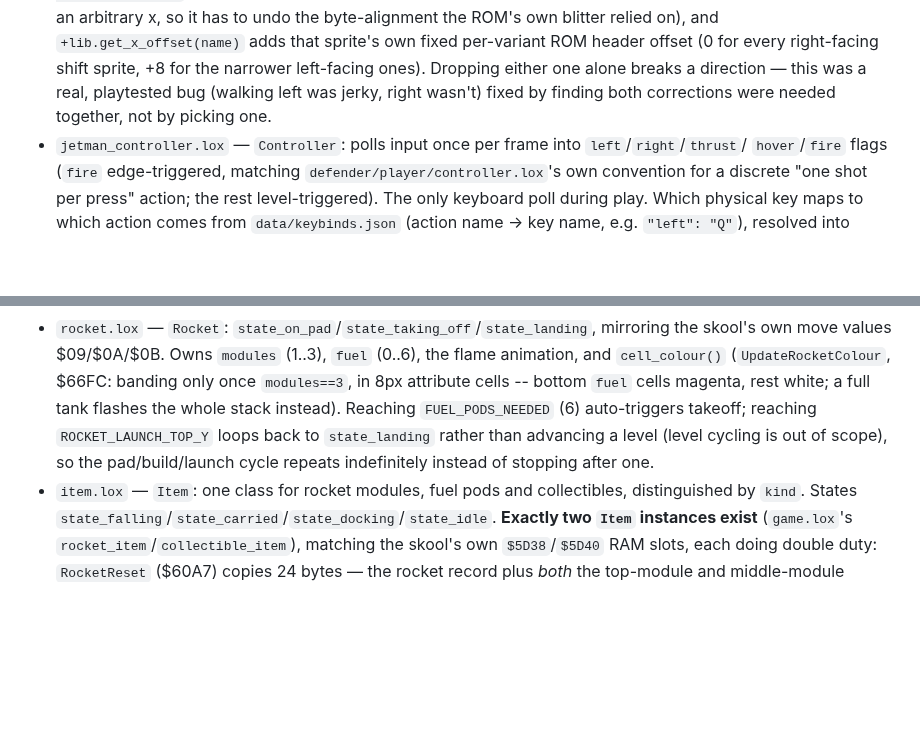
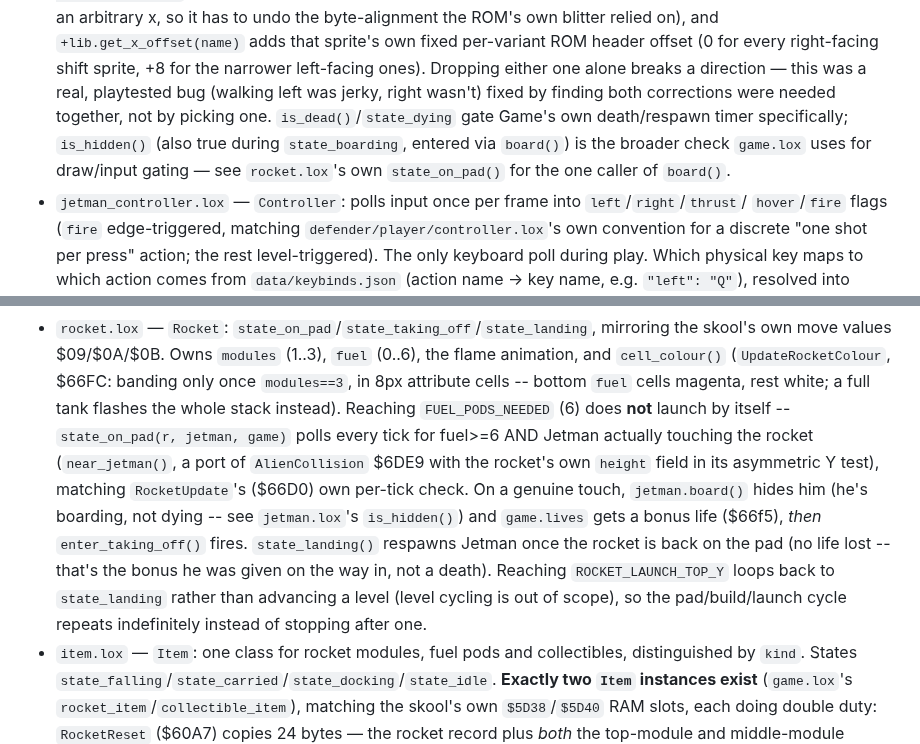
Before and after one commit to nickharrismcr/Odlox, a Markdown page: lox_examples/jetpac/CLAUDE.md, 2 parts joined by grey strips. Drawn GitHub-style; blank space fills up the shorter version.

Commit message:
Update jetpac CLAUDE.md for the touch-to-launch rocket fix
Documents rocket.lox's new state_on_pad()/state_landing() behavior
(polls fuel + Jetman proximity every tick rather than auto-launching,
awards a bonus life, respawns Jetman on landing) and jetman.lox's new
is_hidden()/state_boarding()/board() machinery.

Co-Authored-By: Claude Sonnet 5 <noreply@anthropic.com>

```diff
--- a/lox_examples/jetpac/CLAUDE.md
+++ b/lox_examples/jetpac/CLAUDE.md
@@ -53,7 +53,10 @@ different execution model — see "Per-tick phase ordering" in the plan).
   `+lib.get_x_offset(name)` adds that sprite's own fixed per-variant ROM header offset (0 for every
   right-facing shift sprite, +8 for the narrower left-facing ones). Dropping either one alone breaks
   a direction — this was a real, playtested bug (walking left was jerky, right wasn't) fixed by
-  finding both corrections were needed together, not by picking one.
+  finding both corrections were needed together, not by picking one. `is_dead()`/`state_dying` gate
+  Game's own death/respawn timer specifically; `is_hidden()` (also true during `state_boarding`,
+  entered via `board()`) is the broader check `game.lox` uses for draw/input gating — see
+  `rocket.lox`'s own `state_on_pad()` for the one caller of `board()`.
 - `jetman_controller.lox` — `Controller`: polls input once per frame into `left`/`right`/`thrust`/
   `hover`/`fire` flags (`fire` edge-triggered, matching `defender/player/controller.lox`'s own
   convention for a discrete "one shot per press" action; the rest level-triggered). The only
@@ -69,10 +72,16 @@ different execution model — see "Per-tick phase ordering" in the plan).
   own move values $09/$0A/$0B. Owns `modules` (1..3), `fuel` (0..6), the flame animation, and
   `cell_colour()` (`UpdateRocketColour`, $66FC: banding only once `modules==3`, in 8px attribute
   cells -- bottom `fuel` cells magenta, rest white; a full tank flashes the whole stack instead).
-  Reaching `FUEL_PODS_NEEDED` (6)
-  auto-triggers takeoff; reaching `ROCKET_LAUNCH_TOP_Y` loops back to `state_landing` rather than
-  advancing a level (level cycling is out of scope), so the pad/build/launch cycle repeats
-  indefinitely instead of stopping after one.
+  Reaching `FUEL_PODS_NEEDED` (6) does **not** launch by itself -- `state_on_pad(r, jetman, game)`
+  polls every tick for fuel>=6 AND Jetman actually touching the rocket (`near_jetman()`, a port of
+  `AlienCollision` $6DE9 with the rocket's own `height` field in its asymmetric Y test), matching
+  `RocketUpdate`'s ($66D0) own per-tick check. On a genuine touch, `jetman.board()` hides him (he's
+  boarding, not dying -- see `jetman.lox`'s `is_hidden()`) and `game.lives` gets a bonus life
+  ($66f5), *then* `enter_taking_off()` fires. `state_landing()` respawns Jetman once the rocket is
+  back on the pad (no life lost -- that's the bonus he was given on the way in, not a death).
+  Reaching `ROCKET_LAUNCH_TOP_Y` loops back to `state_landing` rather than advancing a level (level
+  cycling is out of scope), so the pad/build/launch cycle repeats indefinitely instead of stopping
+  after one.
 - `item.lox` — `Item`: one class for rocket modules, fuel pods and collectibles, distinguished by
   `kind`. States `state_falling`/`state_carried`/`state_docking`/`state_idle`. **Exactly two `Item`
   instances exist** (`game.lox`'s `rocket_item`/`collectible_item`), matching the skool's own
```
